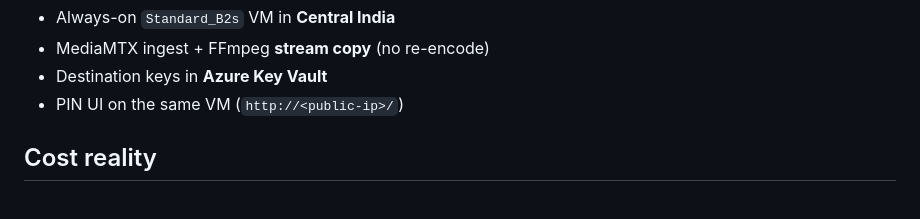
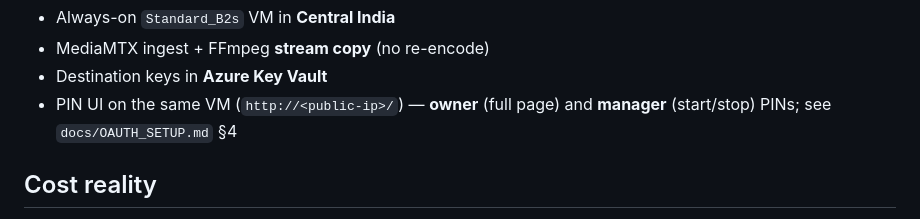
Before and after one commit to sundaragopesvaradas-jps/MultiStreamCustom, a Markdown page: README.md, the part around the change. Drawn GitHub-style.

```diff
--- a/README.md
+++ b/README.md
@@ -20,7 +20,7 @@ sequenceDiagram
 - Always-on `Standard_B2s` VM in **Central India**
 - MediaMTX ingest + FFmpeg **stream copy** (no re-encode)
 - Destination keys in **Azure Key Vault**
-- PIN UI on the same VM (`http://<public-ip>/`)
+- PIN UI on the same VM (`http://<public-ip>/`) — **owner** (full page) and **manager** (start/stop) PINs; see `docs/OAUTH_SETUP.md` §4
 
 ## Cost reality
 
```
Also changed, not shown: docs/OAUTH_SETUP.md (+78 -6 lines).
